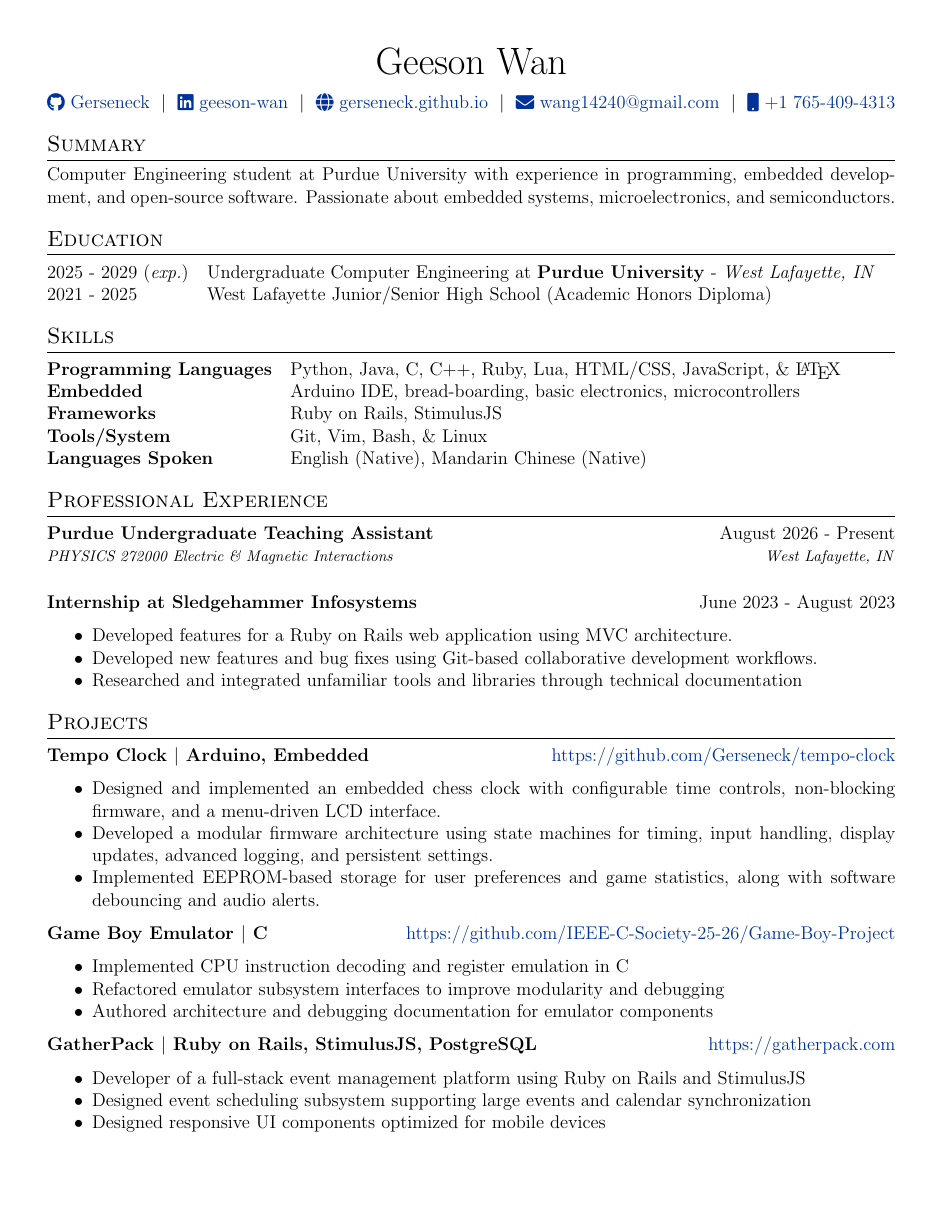
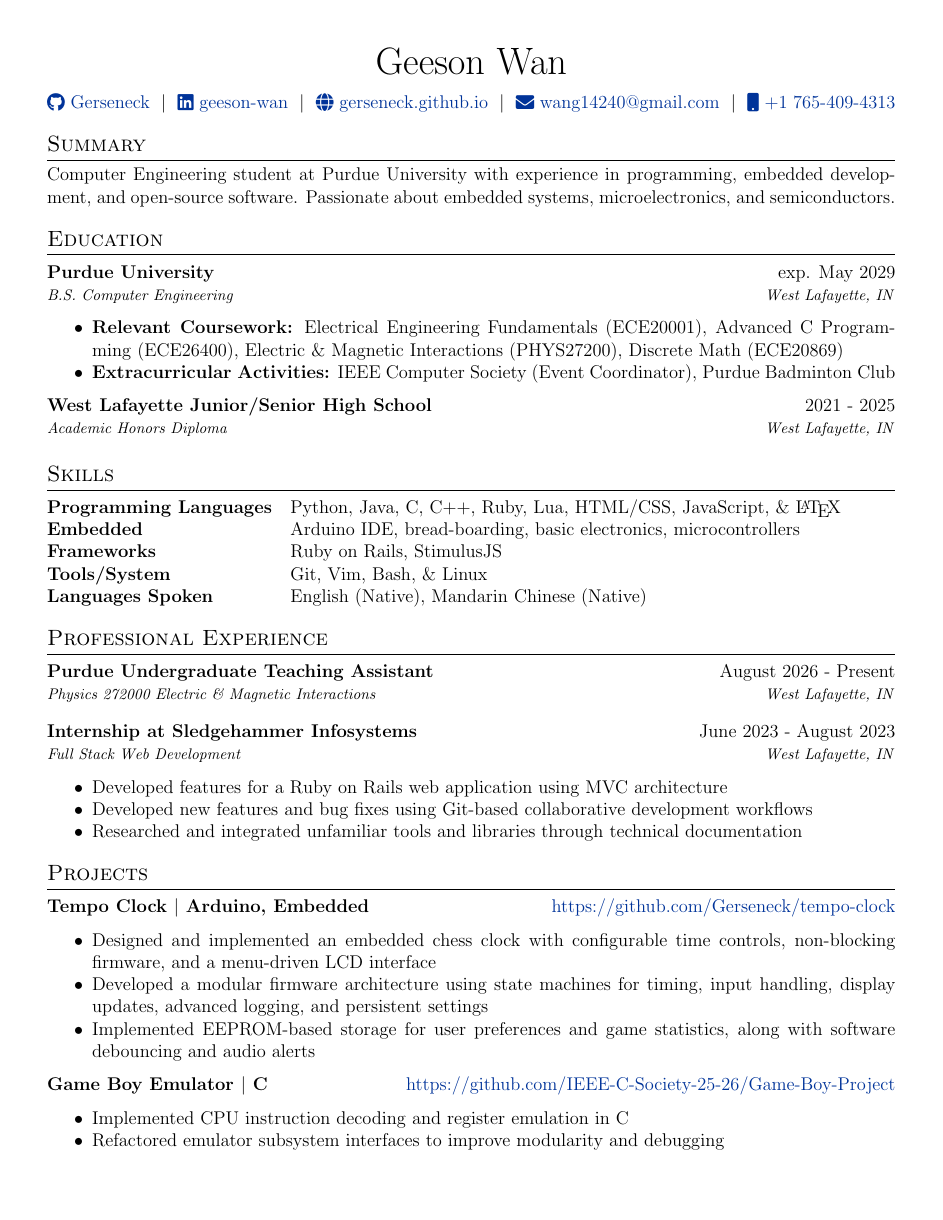
Before and after one commit to Gerseneck/CV, a LaTeX CV (cv.tex): page 1 of 2. Compiled offline with pdfLaTeX.

Commit message:
feat: better cv formatting

```diff
--- a/cv.tex
+++ b/cv.tex
@@ -94,10 +94,22 @@
 
 \section{Education}
 
-\begin{tabularx}{\linewidth}{@{}l X@{}}
-    2025 - 2029 (\textit{exp.}) & Undergraduate Computer Engineering at \textbf{Purdue University} - \textit{West Lafayette, IN} \\
-    2021 - 2025 & West Lafayette Junior/Senior High School (Academic Honors Diploma) \\
-\end{tabularx}
+\begin{job}{Purdue University}{exp. May 2029}
+    \jobdescription{B.S. Computer Engineering}{West Lafayette, IN}
+    \begin{itemize}
+        \item \textbf{Relevant Coursework:} Electrical Engineering Fundamentals (ECE20001), Advanced C Programming (ECE\-26400), Electric \& Magnetic Interactions (PHYS27200), Discrete Math (ECE20869)
+        \item \textbf{Extracurricular Activities:} IEEE Computer Society (Event Coordinator), Purdue Badminton Club
+    \end{itemize}
+\end{job}
+\begin{job}{West Lafayette Junior/Senior High School}{2021 - 2025}
+    \jobdescription{Academic Honors Diploma}{West Lafayette, IN}
+    \vspace{-1em}
+\end{job}
+
+% \begin{tabularx}{\linewidth}{@{}l X@{}}
+%     2025 - 2029 (\textit{exp.}) & Undergraduate Computer Engineering at \textbf{Purdue University} - \textit{West Lafayette, IN} \\
+%     2021 - 2025 & West Lafayette Junior/Senior High School (Academic Honors Diploma) \\
+% \end{tabularx}
 
 \section{Skills}
 
@@ -112,14 +124,16 @@
 \section{Professional Experience}
 
 \begin{job}{Purdue Undergraduate Teaching Assistant}{August 2026 - Present}
-    \jobdescription{PHYSICS 272000 Electric \& Magnetic Interactions}{West Lafayette, IN}
-    \vspace{-0.5em}
+    \jobdescription{Physics 272000 Electric \& Magnetic Interactions}{West Lafayette, IN}
 \end{job}
 
+\vspace{-1em}
+
 \begin{job}{Internship at Sledgehammer Infosystems}{June 2023 - August 2023}
+    \jobdescription{Full Stack Web Development}{West Lafayette, IN}
     \begin{itemize}
-        \item Developed features for a Ruby on Rails web application using MVC architecture.
-        \item Developed new features and bug fixes using Git-based collaborative development workflows.
+        \item Developed features for a Ruby on Rails web application using MVC architecture
+        \item Developed new features and bug fixes using Git-based collaborative development workflows
         \item Researched and integrated unfamiliar tools and libraries through technical documentation
     \end{itemize}
 \end{job}
@@ -128,9 +142,9 @@
 
 \begin{job}{Tempo Clock \( \vert \) Arduino, Embedded}{\href{https://github.com/Gerseneck/tempo-clock}{https://github.com/Gerseneck/tempo-clock}}
     \begin{itemize}
-        \item Designed and implemented an embedded chess clock with configurable time controls, non-blocking firmware, and a menu-driven LCD interface.
-        \item Developed a modular firmware architecture using state machines for timing, input handling, display updates, advanced logging, and persistent settings.
-        \item Implemented EEPROM-based storage for user preferences and game statistics, along with software debouncing and audio alerts.
+        \item Designed and implemented an embedded chess clock with configurable time controls, non-blocking firmware, and a menu-driven LCD interface
+        \item Developed a modular firmware architecture using state machines for timing, input handling, display updates, advanced logging, and persistent settings
+        \item Implemented EEPROM-based storage for user preferences and game statistics, along with software debouncing and audio alerts
     \end{itemize}
 \end{job}
 
```
Also changed, not shown: cv.pdf, cv.tex (7 more changed lines), 1 other file.
